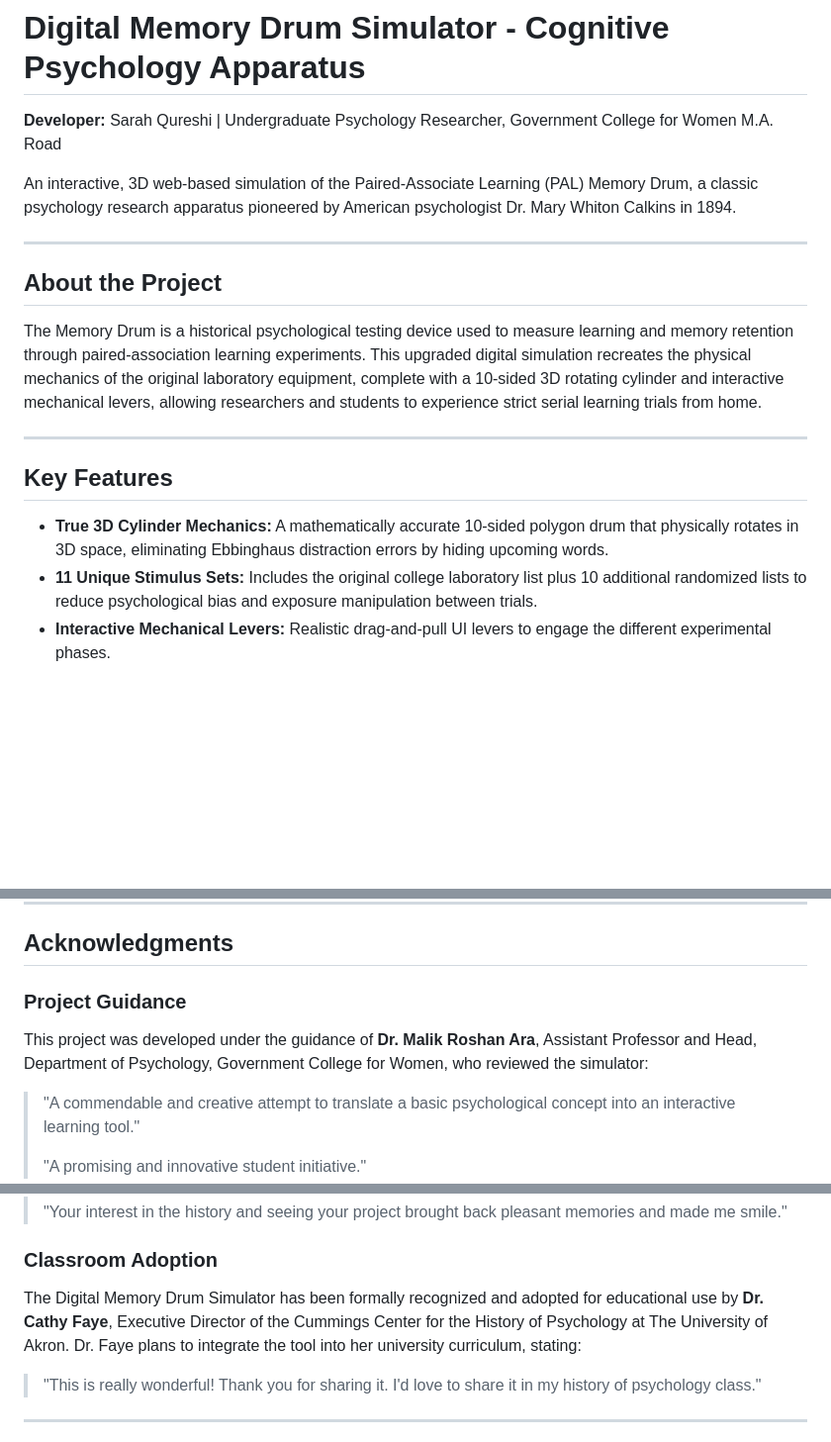
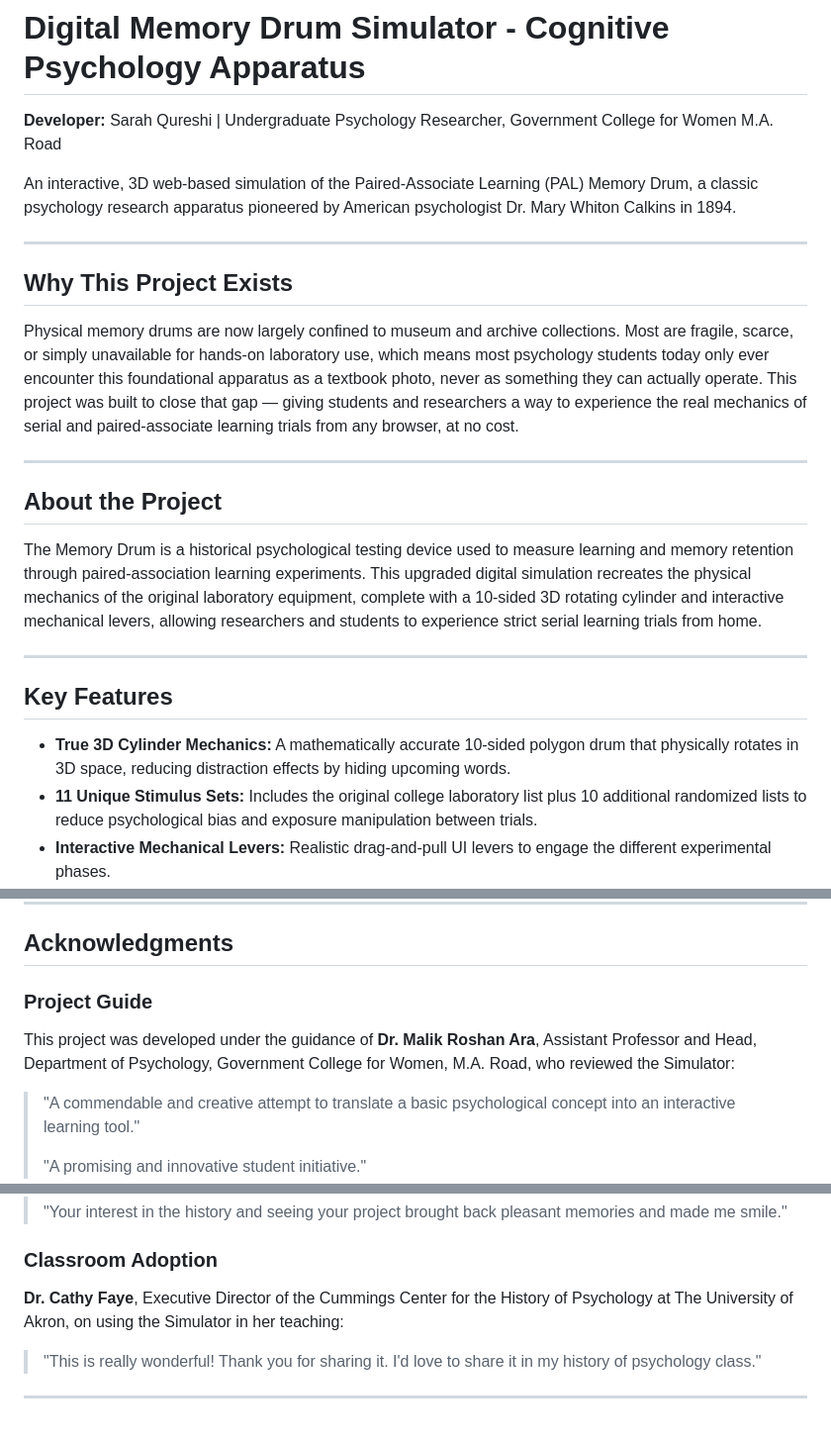
Before and after one commit to sarahqureshipsych-cmd/memorydrum, a Markdown page: README.md, 3 parts joined by grey strips. Shown at 99% size. Drawn GitHub-style; blank space fills up the shorter version.

```diff
--- a/README.md
+++ b/README.md
@@ -3,6 +3,12 @@
 **Developer:** Sarah Qureshi | Undergraduate Psychology Researcher, Government College for Women M.A. Road
 
 An interactive, 3D web-based simulation of the Paired-Associate Learning (PAL) Memory Drum, a classic psychology research apparatus pioneered by American psychologist Dr. Mary Whiton Calkins in 1894.
+
+---
+
+## Why This Project Exists
+
+Physical memory drums are now largely confined to museum and archive collections. Most are fragile, scarce, or simply unavailable for hands-on laboratory use, which means most psychology students today only ever encounter this foundational apparatus as a textbook photo, never as something they can actually operate. This project was built to close that gap — giving students and researchers a way to experience the real mechanics of serial and paired-associate learning trials from any browser, at no cost.
 
 ---
 
@@ -14,7 +20,7 @@ The Memory Drum is a historical psychological testing device used to measure lea
 
 ## Key Features
 
-- **True 3D Cylinder Mechanics:** A mathematically accurate 10-sided polygon drum that physically rotates in 3D space, eliminating Ebbinghaus distraction errors by hiding upcoming words.
+- **True 3D Cylinder Mechanics:** A mathematically accurate 10-sided polygon drum that physically rotates in 3D space, reducing distraction effects by hiding upcoming words.
 - **11 Unique Stimulus Sets:** Includes the original college laboratory list plus 10 additional randomized lists to reduce psychological bias and exposure manipulation between trials.
 - **Interactive Mechanical Levers:** Realistic drag-and-pull UI levers to engage the different experimental phases.
 - **Automated Recall Flaps:** Simulated metal casing and mechanical shutters that open and close to reveal or conceal the response variables based on the active trial phase.
@@ -66,9 +72,9 @@ Visit the live web application: Digital Memory Drum Simulator
 
 ## Acknowledgments
 
-### Project Guidance
+### Project Guide
 
-This project was developed under the guidance of **Dr. Malik Roshan Ara**, Assistant Professor and Head, Department of Psychology, Government College for Women, who reviewed the simulator:
+This project was developed under the guidance of **Dr. Malik Roshan Ara**, Assistant Professor and Head, Department of Psychology, Government College for Women, M.A. Road, who reviewed the Simulator:
 
 > "A commendable and creative attempt to translate a basic psychological concept into an interactive learning tool."
 >
@@ -84,7 +90,7 @@ This project was developed under the guidance of **Dr. Malik Roshan Ara**, Assis
 
 ### Classroom Adoption
 
-The Digital Memory Drum Simulator has been formally recognized and adopted for educational use by **Dr. Cathy Faye**, Executive Director of the Cummings Center for the History of Psychology at The University of Akron. Dr. Faye plans to integrate the tool into her university curriculum, stating:
+**Dr. Cathy Faye**, Executive Director of the Cummings Center for the History of Psychology at The University of Akron, on using the Simulator in her teaching:
 
 > "This is really wonderful! Thank you for sharing it. I'd love to share it in my history of psychology class."
 
```
